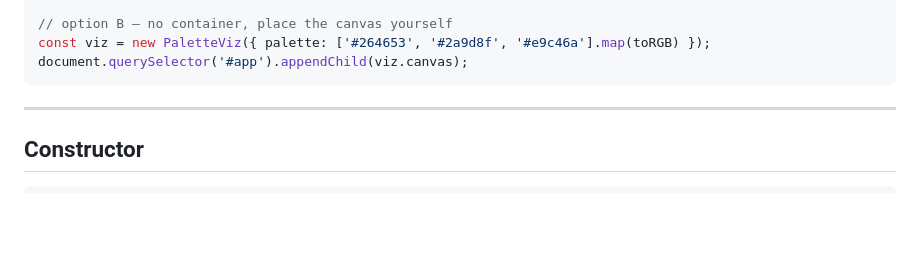
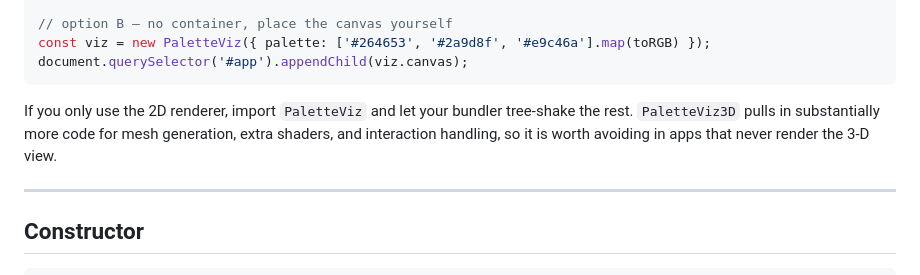
Before and after one commit to meodai/color-palette-shader, a Markdown page: README.md, the part around the change. Drawn GitHub-style; blank space fills up the shorter version.

Commit message:
docs: update README to clarify usage of 2D and 3D renderers

````diff
--- a/README.md
+++ b/README.md
@@ -52,6 +52,8 @@ const viz = new PaletteViz({
 const viz = new PaletteViz({ palette: ['#264653', '#2a9d8f', '#e9c46a'].map(toRGB) });
 document.querySelector('#app').appendChild(viz.canvas);
 ```
+
+If you only use the 2D renderer, import `PaletteViz` and let your bundler tree-shake the rest. `PaletteViz3D` pulls in substantially more code for mesh generation, extra shaders, and interaction handling, so it is worth avoiding in apps that never render the 3-D view.
 
 ---
 
````
